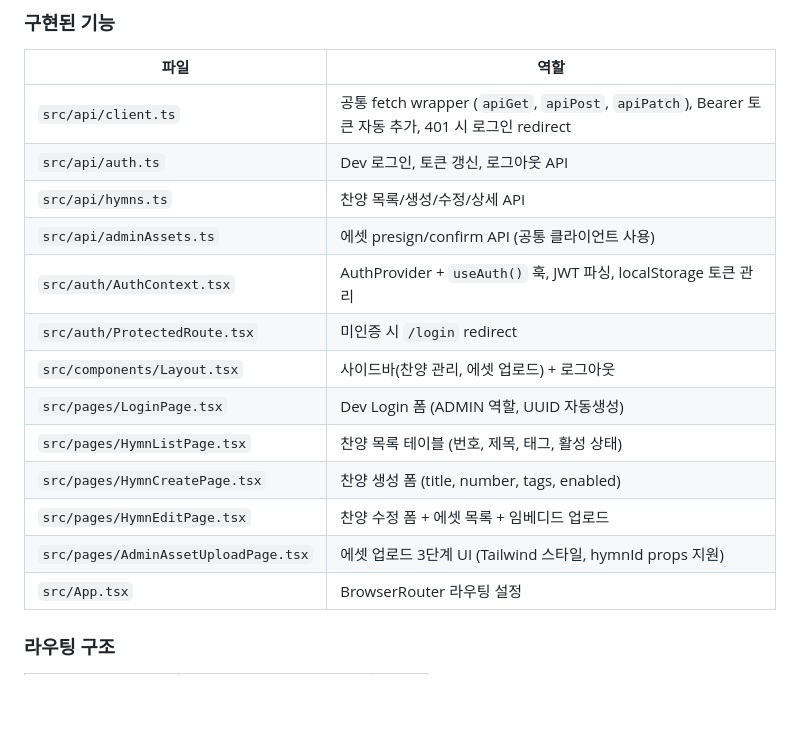
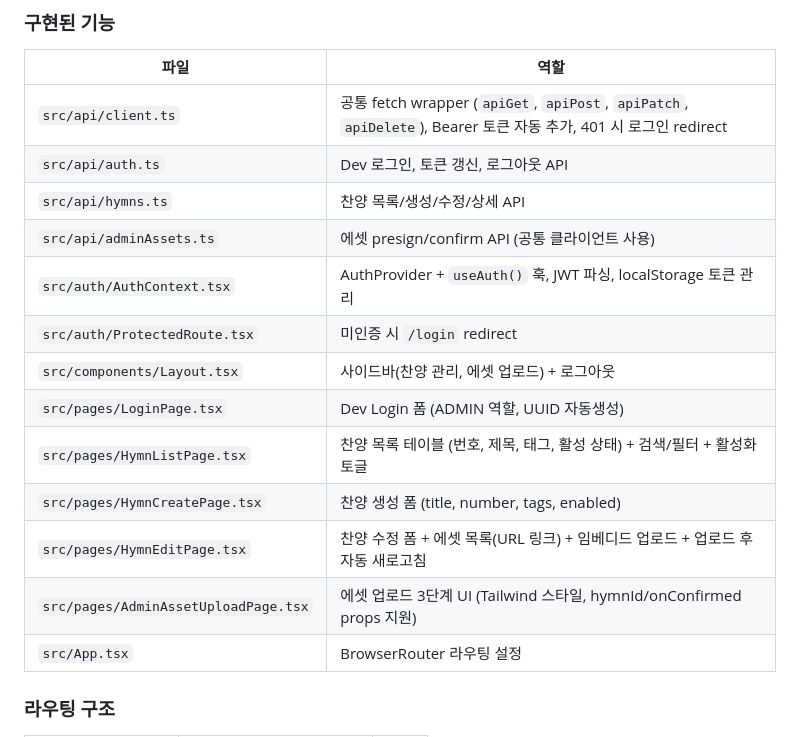
Before and after one commit to V4N1LLA/Eunhye_Hymn, a Markdown page: CLAUDE.md, the part around one of its changes. Rendered like a GitHub page; blank space fills up the shorter version.

```diff
--- a/CLAUDE.md
+++ b/CLAUDE.md
@@ -332,7 +332,7 @@ com.eunhyehymn/
 
 | 파일 | 역할 |
 |------|------|
-| `src/api/client.ts` | 공통 fetch wrapper (`apiGet`, `apiPost`, `apiPatch`), Bearer 토큰 자동 추가, 401 시 로그인 redirect |
+| `src/api/client.ts` | 공통 fetch wrapper (`apiGet`, `apiPost`, `apiPatch`, `apiDelete`), Bearer 토큰 자동 추가, 401 시 로그인 redirect |
 | `src/api/auth.ts` | Dev 로그인, 토큰 갱신, 로그아웃 API |
 | `src/api/hymns.ts` | 찬양 목록/생성/수정/상세 API |
 | `src/api/adminAssets.ts` | 에셋 presign/confirm API (공통 클라이언트 사용) |
@@ -340,10 +340,10 @@ com.eunhyehymn/
 | `src/auth/ProtectedRoute.tsx` | 미인증 시 `/login` redirect |
 | `src/components/Layout.tsx` | 사이드바(찬양 관리, 에셋 업로드) + 로그아웃 |
 | `src/pages/LoginPage.tsx` | Dev Login 폼 (ADMIN 역할, UUID 자동생성) |
-| `src/pages/HymnListPage.tsx` | 찬양 목록 테이블 (번호, 제목, 태그, 활성 상태) |
+| `src/pages/HymnListPage.tsx` | 찬양 목록 테이블 (번호, 제목, 태그, 활성 상태) + 검색/필터 + 활성화 토글 |
 | `src/pages/HymnCreatePage.tsx` | 찬양 생성 폼 (title, number, tags, enabled) |
-| `src/pages/HymnEditPage.tsx` | 찬양 수정 폼 + 에셋 목록 + 임베디드 업로드 |
-| `src/pages/AdminAssetUploadPage.tsx` | 에셋 업로드 3단계 UI (Tailwind 스타일, hymnId props 지원) |
+| `src/pages/HymnEditPage.tsx` | 찬양 수정 폼 + 에셋 목록(URL 링크) + 임베디드 업로드 + 업로드 후 자동 새로고침 |
+| `src/pages/AdminAssetUploadPage.tsx` | 에셋 업로드 3단계 UI (Tailwind 스타일, hymnId/onConfirmed props 지원) |
 | `src/App.tsx` | BrowserRouter 라우팅 설정 |
 
 ### 라우팅 구조
```
Also changed, not shown: other parts of CLAUDE.md (+25 -17 lines).
